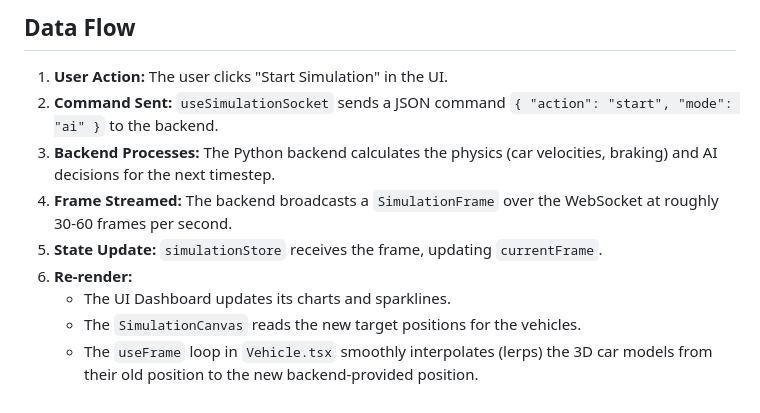
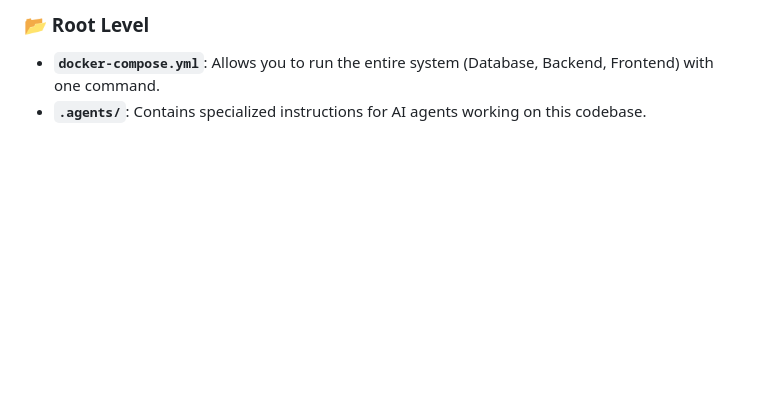
Before and after one commit to Sri-dinesh/FlowSync, a Markdown page: client/DOCUMENTATION.md, the part around one of its changes. Rendered like a GitHub page; blank space fills up the shorter version.

```diff
--- a/client/DOCUMENTATION.md
+++ b/client/DOCUMENTATION.md
@@ -70,12 +106,4 @@ The 3D scene is fully parameterized to ensure physical accuracy and visual polis
 
-## Data Flow
-
-1. **User Action:** The user clicks "Start Simulation" in the UI.
-2. **Command Sent:** `useSimulationSocket` sends a JSON command `{ "action": "start", "mode": "ai" }` to the backend.
-3. **Backend Processes:** The Python backend calculates the physics (car velocities, braking) and AI decisions for the next timestep.
-4. **Frame Streamed:** The backend broadcasts a `SimulationFrame` over the WebSocket at roughly 30-60 frames per second.
-5. **State Update:** `simulationStore` receives the frame, updating `currentFrame`.
-6. **Re-render:**
-   - The UI Dashboard updates its charts and sparklines.
-   - The `SimulationCanvas` reads the new target positions for the vehicles.
-   - The `useFrame` loop in `Vehicle.tsx` smoothly interpolates (lerps) the 3D car models from their old position to the new backend-provided position.
+### 📂 Root Level
+*   **`docker-compose.yml`**: Allows you to run the entire system (Database, Backend, Frontend) with one command.
+*   **`.agents/`**: Contains specialized instructions for AI agents working on this codebase.
```
Also changed, not shown: other parts of client/DOCUMENTATION.md (+84 -48 lines).
